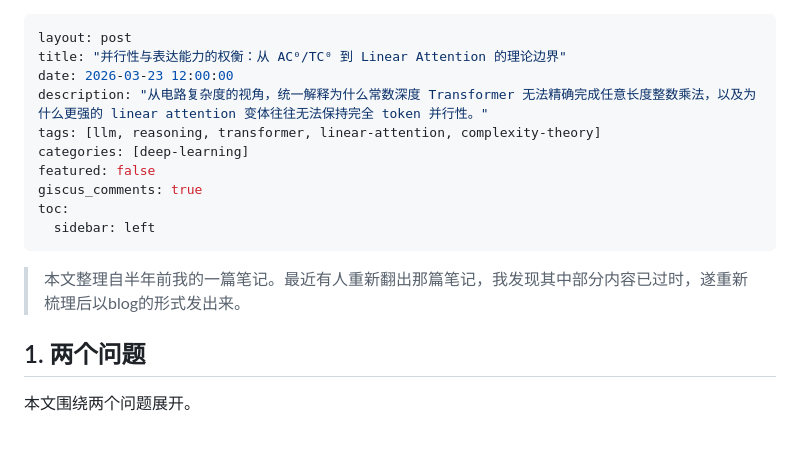
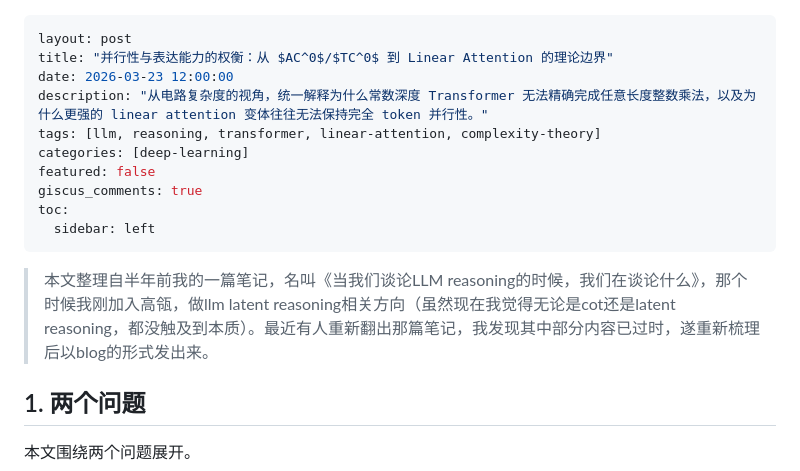
Before and after one commit to JiaxuanZou0714/jiaxuanzou0714.github.io, a Markdown page: _posts/2026-03-23-parallel-expressiveness-tradeoff-linear-attention.md, the part around the change. Rendered like a GitHub page; blank space fills up the shorter version.

Commit message:
fix: 修正标题格式并更新引言内容以增强文章的清晰度

```diff
--- a/_posts/2026-03-23-parallel-expressiveness-tradeoff-linear-attention.md
+++ b/_posts/2026-03-23-parallel-expressiveness-tradeoff-linear-attention.md
@@ -1,6 +1,6 @@
 ---
 layout: post
-title: "并行性与表达能力的权衡：从 AC⁰/TC⁰ 到 Linear Attention 的理论边界"
+title: "并行性与表达能力的权衡：从 $AC^0$/$TC^0$ 到 Linear Attention 的理论边界"
 date: 2026-03-23 12:00:00
 description: "从电路复杂度的视角，统一解释为什么常数深度 Transformer 无法精确完成任意长度整数乘法，以及为什么更强的 linear attention 变体往往无法保持完全 token 并行性。"
 tags: [llm, reasoning, transformer, linear-attention, complexity-theory]
@@ -11,7 +11,7 @@ toc:
   sidebar: left
 ---
 
-> 本文整理自半年前我的一篇笔记。最近有人重新翻出那篇笔记，我发现其中部分内容已过时，遂重新梳理后以blog的形式发出来。
+> 本文整理自半年前我的一篇笔记，名叫《当我们谈论LLM reasoning的时候，我们在谈论什么》，那个时候我刚加入高瓴，做llm latent reasoning相关方向（虽然现在我觉得无论是cot还是latent reasoning，都没触及到本质）。最近有人重新翻出那篇笔记，我发现其中部分内容已过时，遂重新梳理后以blog的形式发出来。
 
 ## 1. 两个问题
 
```
